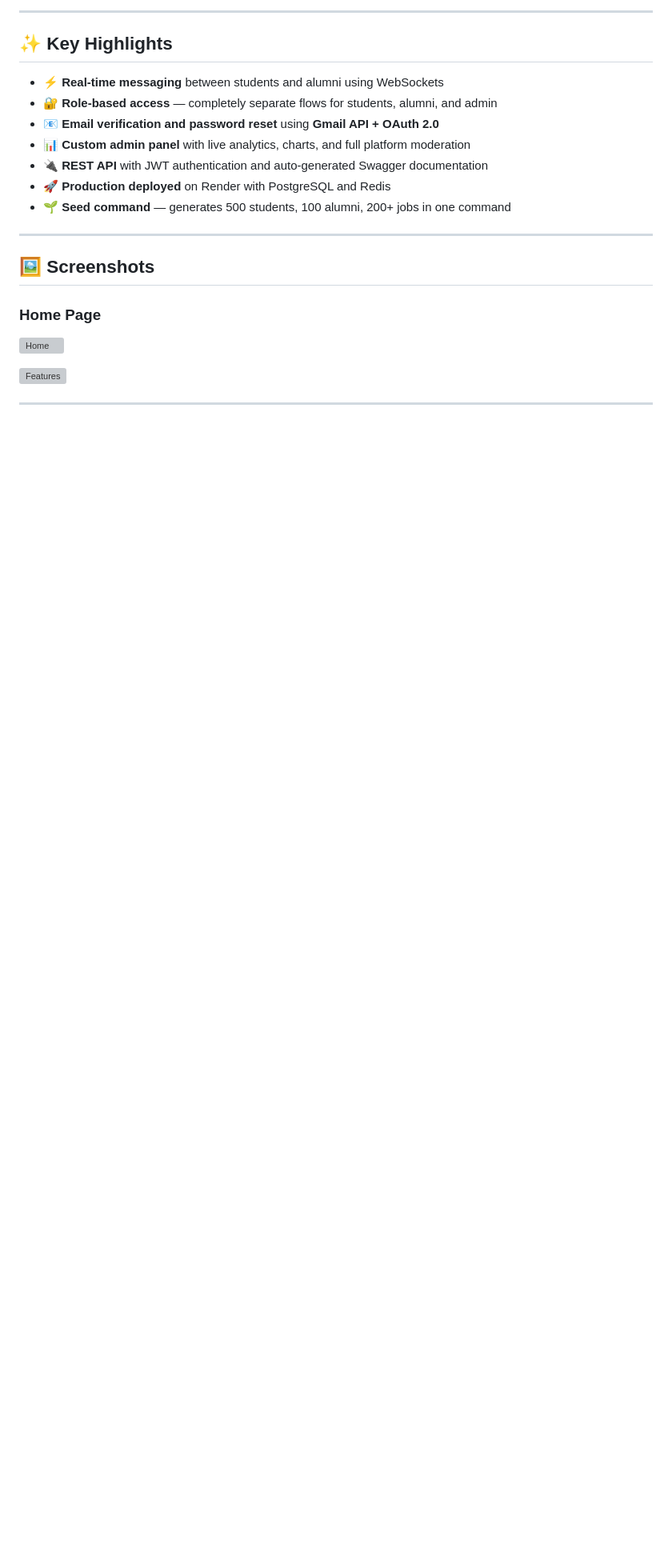
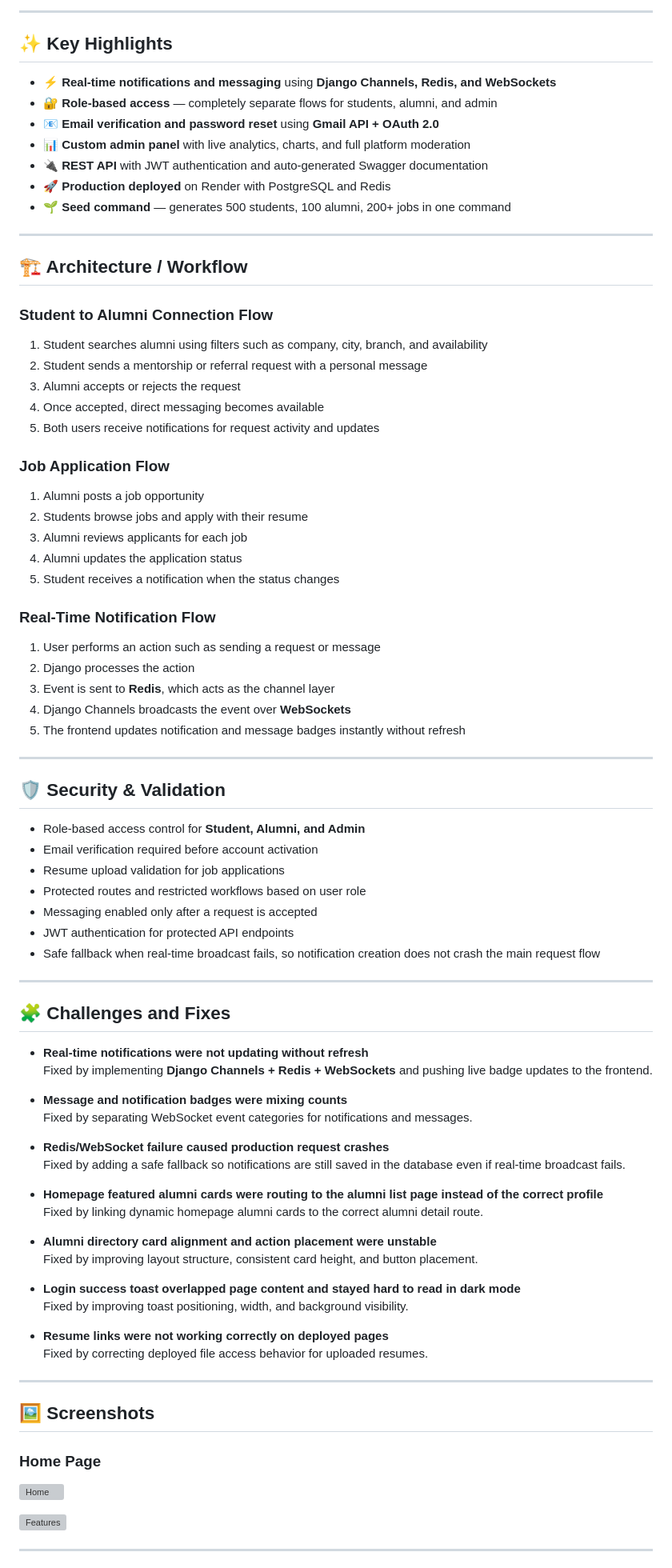
Before and after one commit to itesh-singh/campusrefer, a Markdown page: README.md, the part around one of its changes. Shown at 80% size. Drawn GitHub-style; blank space fills up the shorter version; grey boxes are pictures that could not be loaded.

```diff
--- a/README.md
+++ b/README.md
@@ -44,13 +42,75 @@ It is a mini LinkedIn built specifically for a college alumni network — studen
 
 ## ✨ Key Highlights
 
-- ⚡ **Real-time messaging** between students and alumni using WebSockets
+- ⚡ **Real-time notifications and messaging** using **Django Channels, Redis, and WebSockets**
 - 🔐 **Role-based access** — completely separate flows for students, alumni, and admin
 - 📧 **Email verification and password reset** using **Gmail API + OAuth 2.0**
 - 📊 **Custom admin panel** with live analytics, charts, and full platform moderation
 - 🔌 **REST API** with JWT authentication and auto-generated Swagger documentation
 - 🚀 **Production deployed** on Render with PostgreSQL and Redis
 - 🌱 **Seed command** — generates 500 students, 100 alumni, 200+ jobs in one command
+
+---
+
+## 🏗️ Architecture / Workflow
+
+### Student to Alumni Connection Flow
+1. Student searches alumni using filters such as company, city, branch, and availability
+2. Student sends a mentorship or referral request with a personal message
+3. Alumni accepts or rejects the request
+4. Once accepted, direct messaging becomes available
+5. Both users receive notifications for request activity and updates
+
+### Job Application Flow
+1. Alumni posts a job opportunity
+2. Students browse jobs and apply with their resume
+3. Alumni reviews applicants for each job
+4. Alumni updates the application status
+5. Student receives a notification when the status changes
+
+### Real-Time Notification Flow
+1. User performs an action such as sending a request or message
+2. Django processes the action
+3. Event is sent to **Redis**, which acts as the channel layer
+4. Django Channels broadcasts the event over **WebSockets**
+5. The frontend updates notification and message badges instantly without refresh
+
+---
+
+## 🛡️ Security & Validation
+
+- Role-based access control for **Student, Alumni, and Admin**
+- Email verification required before account activation
+- Resume upload validation for job applications
+- Protected routes and restricted workflows based on user role
+- Messaging enabled only after a request is accepted
+- JWT authentication for protected API endpoints
+- Safe fallback when real-time broadcast fails, so notification creation does not crash the main request flow
+
+---
+
+## 🧩 Challenges and Fixes
+
+- **Real-time notifications were not updating without refresh**
+  Fixed by implementing **Django Channels + Redis + WebSockets** and pushing live badge updates to the frontend.
+
+- **Message and notification badges were mixing counts**
+  Fixed by separating WebSocket event categories for notifications and messages.
+
+- **Redis/WebSocket failure caused production request crashes**
+  Fixed by adding a safe fallback so notifications are still saved in the database even if real-time broadcast fails.
+
+- **Homepage featured alumni cards were routing to the alumni list page instead of the correct profile**
+  Fixed by linking dynamic homepage alumni cards to the correct alumni detail route.
+
+- **Alumni directory card alignment and action placement were unstable**
+  Fixed by improving layout structure, consistent card height, and button placement.
+
+- **Login success toast overlapped page content and stayed hard to read in dark mode**
+  Fixed by improving toast positioning, width, and background visibility.
+
+- **Resume links were not working correctly on deployed pages**
+  Fixed by correcting deployed file access behavior for uploaded resumes.
 
 ---
 
```
Also changed, not shown: other parts of README.md (+42 -4 lines), screenshots/21-alumni-directory.png, screenshots/22-alumni-directory-cards.png.
